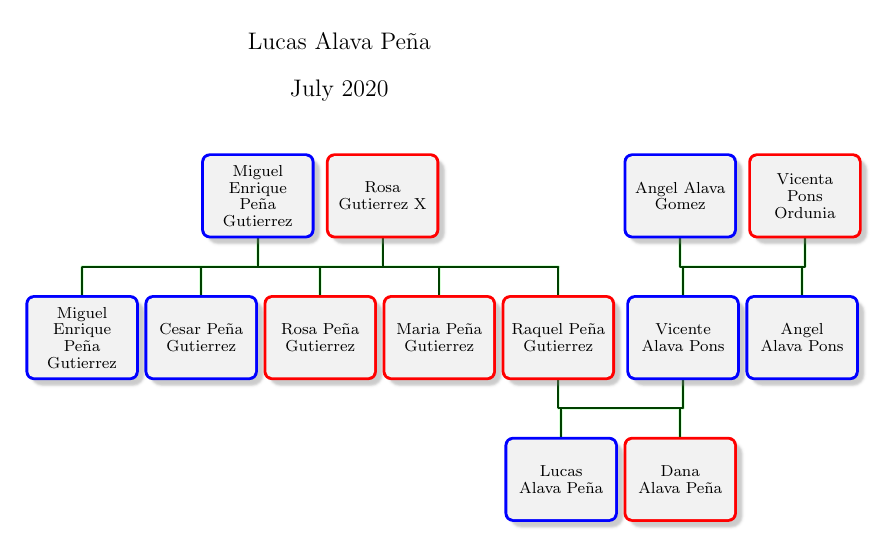
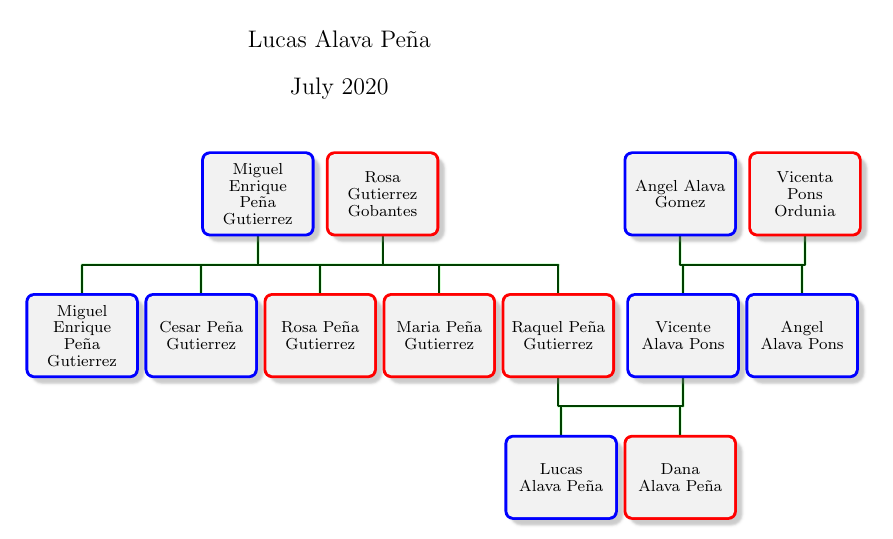
Before and after one commit to Alava-Pena-Family/Family-Tree, a LaTeX document (main.tex): part of the page, cut so that both start at the same text. Compiled offline with pdfLaTeX.

Commit message:
Added Abuelitas second last name

```diff
--- a/main.tex
+++ b/main.tex
@@ -19,7 +19,7 @@
     c[female]{Rosa Peña Gutierrez}
     c[female]{Maria Peña Gutierrez}
     p[male]{Miguel Enrique Peña Gutierrez}
-    p[female]{Rosa Gutierrez X}
+    p[female]{Rosa Gutierrez Gobantes}
     g[female]{Raquel Peña Gutierrez}
     }
     parent{
```
Also changed, not shown: main.pdf.
